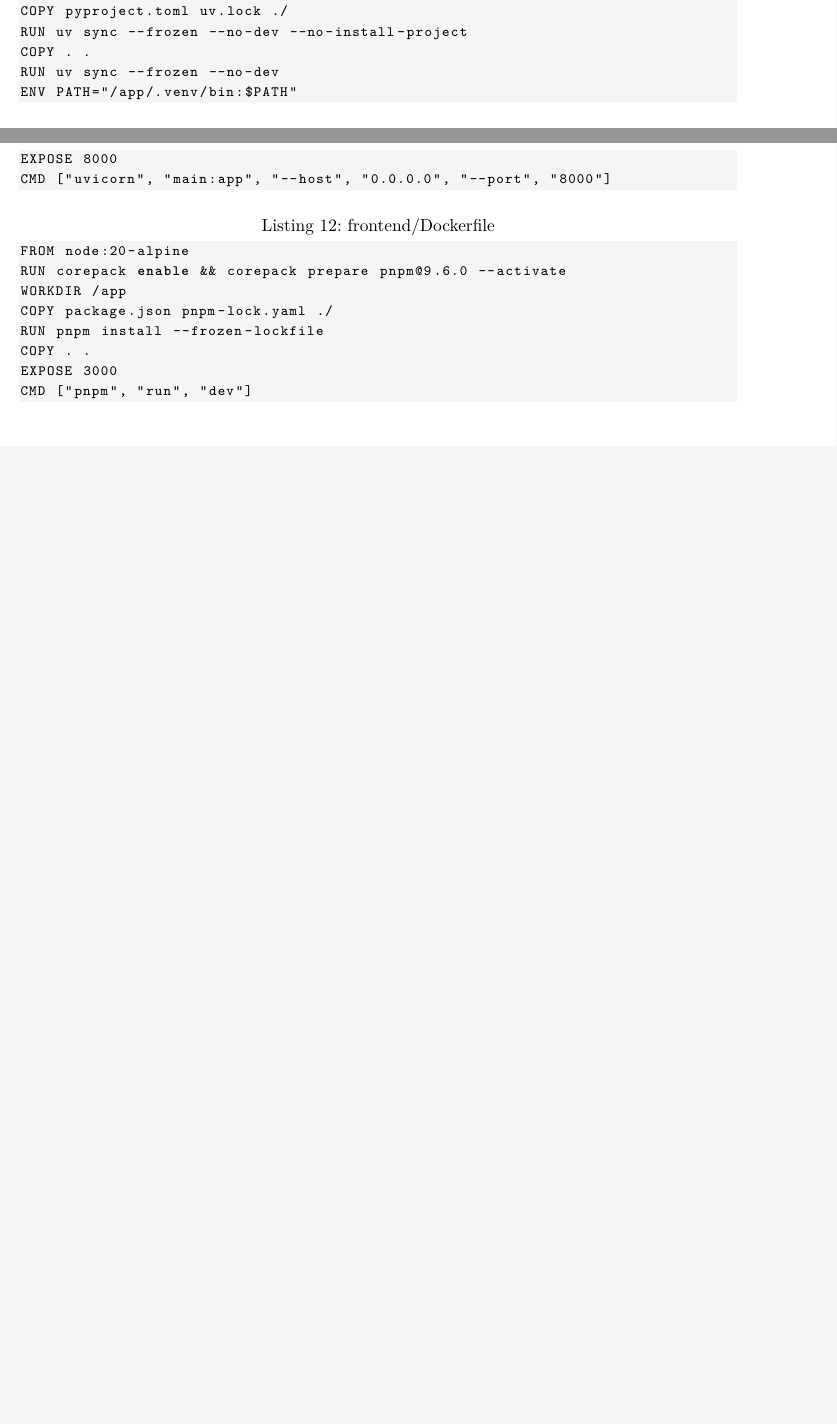
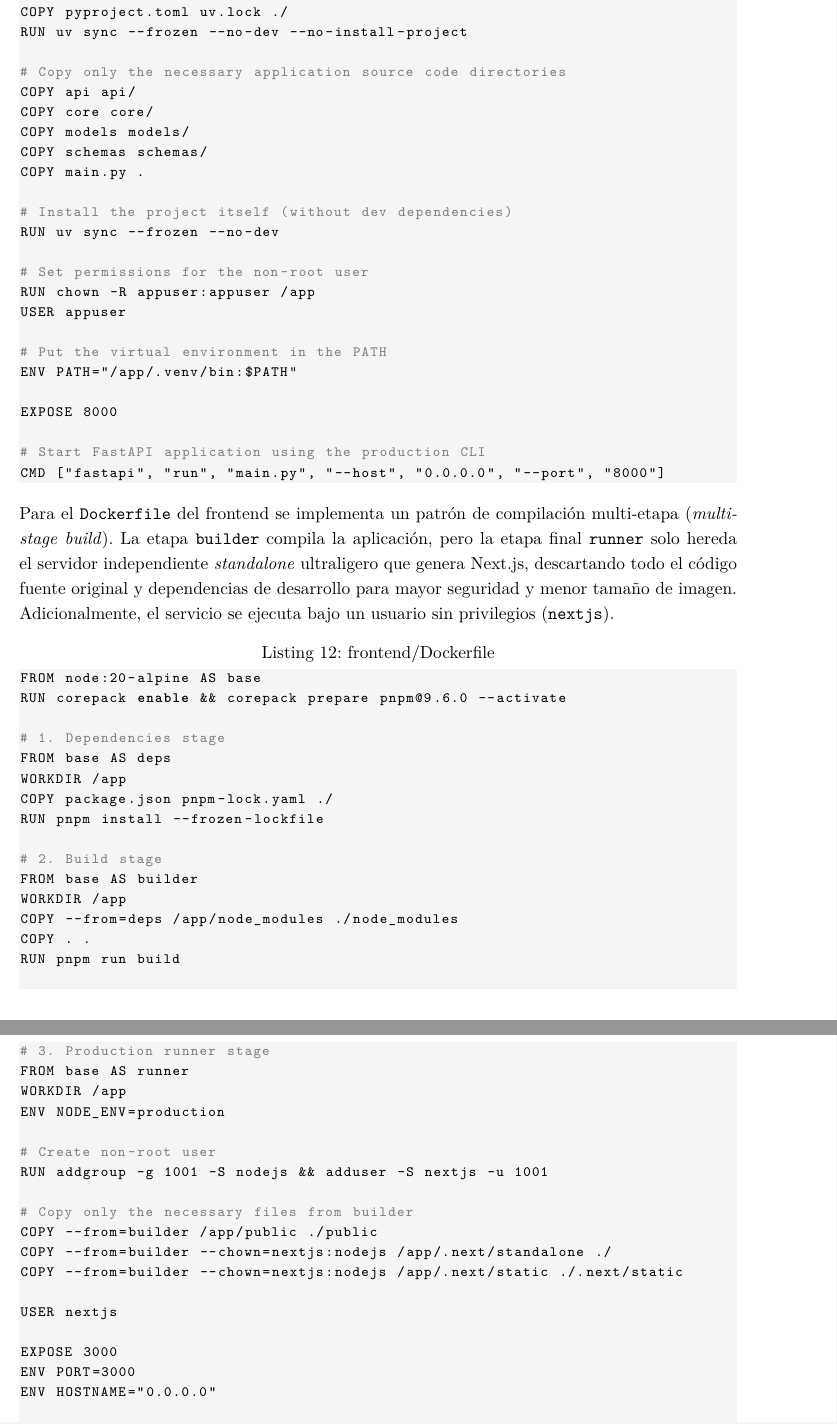
Before and after one commit to jeffreymonjacastro/MisiOps, a LaTeX document (inform/main.tex, which reads inform/sections/6-docker.tex): two parts of pages 19 and 20 of 23 before the commit and two parts of pages 20 and 21 of 24 after it, joined at a grey line, cut so that both start at the same text, the shorter picture padded with empty space. Compiled offline with pdfLaTeX.

Commit message:
docs(inform): update docker report section and author info

```diff
--- a/inform/sections/6-docker.tex
+++ b/inform/sections/6-docker.tex
@@ -20,21 +27,69 @@
+# Copy dependency files and install dependencies
 COPY pyproject.toml uv.lock ./
 RUN uv sync --frozen --no-dev --no-install-project
-COPY . .
+
+# Copy only the necessary application source code directories
+COPY api api/
+COPY core core/
+COPY models models/
+COPY schemas schemas/
+COPY main.py .
+
+# Install the project itself (without dev dependencies)
 RUN uv sync --frozen --no-dev
+
+# Set permissions for the non-root user
+RUN chown -R appuser:appuser /app
+USER appuser
+
+# Put the virtual environment in the PATH
 ENV PATH="/app/.venv/bin:$PATH"
+
 EXPOSE 8000
-CMD ["uvicorn", "main:app", "--host", "0.0.0.0", "--port", "8000"]
+
+# Start FastAPI application using the production CLI
+CMD ["fastapi", "run", "main.py", "--host", "0.0.0.0", "--port", "8000"]
 \end{lstlisting}
 
+Para el \texttt{Dockerfile} del frontend se implementa un patrón de compilación multi-etapa (\emph{multi-stage build}). La etapa \texttt{builder} compila la aplicación, pero la etapa final \texttt{runner} solo hereda el servidor independiente \emph{standalone} ultraligero que genera Next.js, descartando todo el código fuente original y dependencias de desarrollo para mayor seguridad y menor tamaño de imagen. Adicionalmente, el servicio se ejecuta bajo un usuario sin privilegios (\texttt{nextjs}).
+
 \begin{lstlisting}[language=bash,caption={frontend/Dockerfile}]
-FROM node:20-alpine
+FROM node:20-alpine AS base
 RUN corepack enable && corepack prepare pnpm@9.6.0 --activate
+
+# 1. Dependencies stage
+FROM base AS deps
 WORKDIR /app
 COPY package.json pnpm-lock.yaml ./
 RUN pnpm install --frozen-lockfile
+
+# 2. Build stage
+FROM base AS builder
+WORKDIR /app
+COPY --from=deps /app/node_modules ./node_modules
 COPY . .
+RUN pnpm run build
+
+# 3. Production runner stage
+FROM base AS runner
+WORKDIR /app
+ENV NODE_ENV=production
+
+# Create non-root user
+RUN addgroup -g 1001 -S nodejs && adduser -S nextjs -u 1001
+
+# Copy only the necessary files from builder
+COPY --from=builder /app/public ./public
+COPY --from=builder --chown=nextjs:nodejs /app/.next/standalone ./
+COPY --from=builder --chown=nextjs:nodejs /app/.next/static ./.next/static
+
+USER nextjs
+
 EXPOSE 3000
-CMD ["pnpm", "run", "dev"]
+ENV PORT=3000
+ENV HOSTNAME="0.0.0.0"
+
+CMD ["node", "server.js"]
 \end{lstlisting}
 
 \subsection{Ejemplo del servicio web y base de datos}
```
Also changed, not shown: inform/sections/title.tex (+3 -3 lines), inform/sections/6-docker.tex (9 more changed lines).
